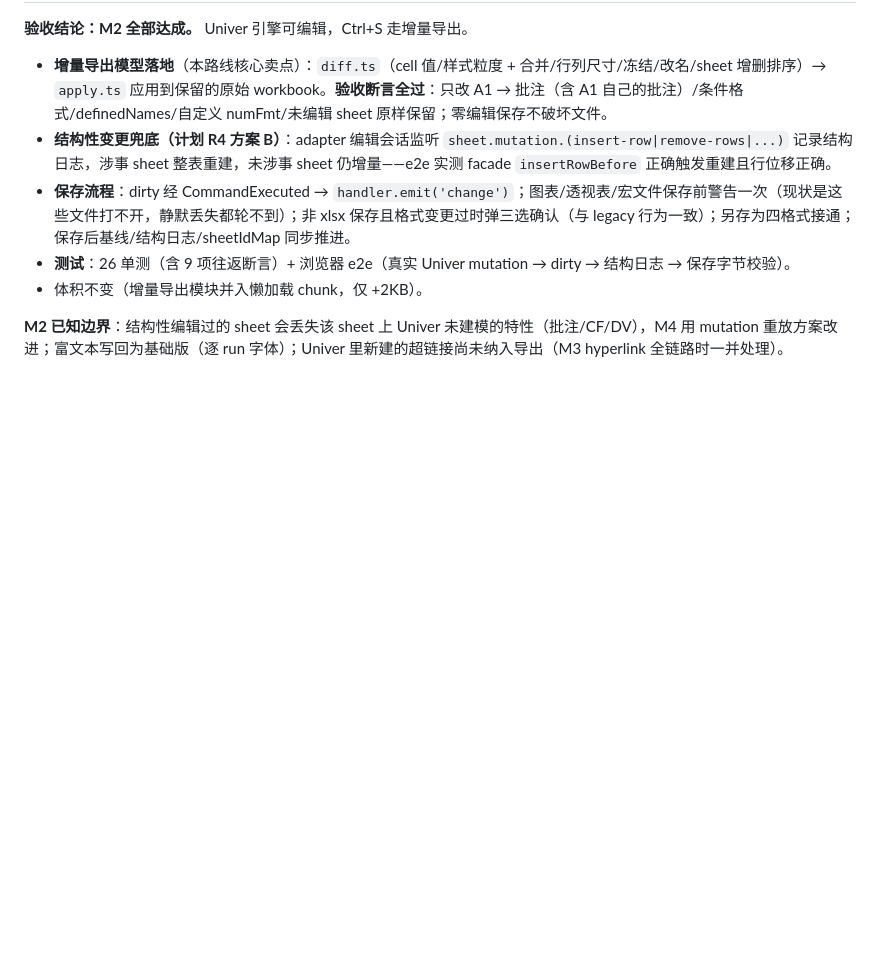
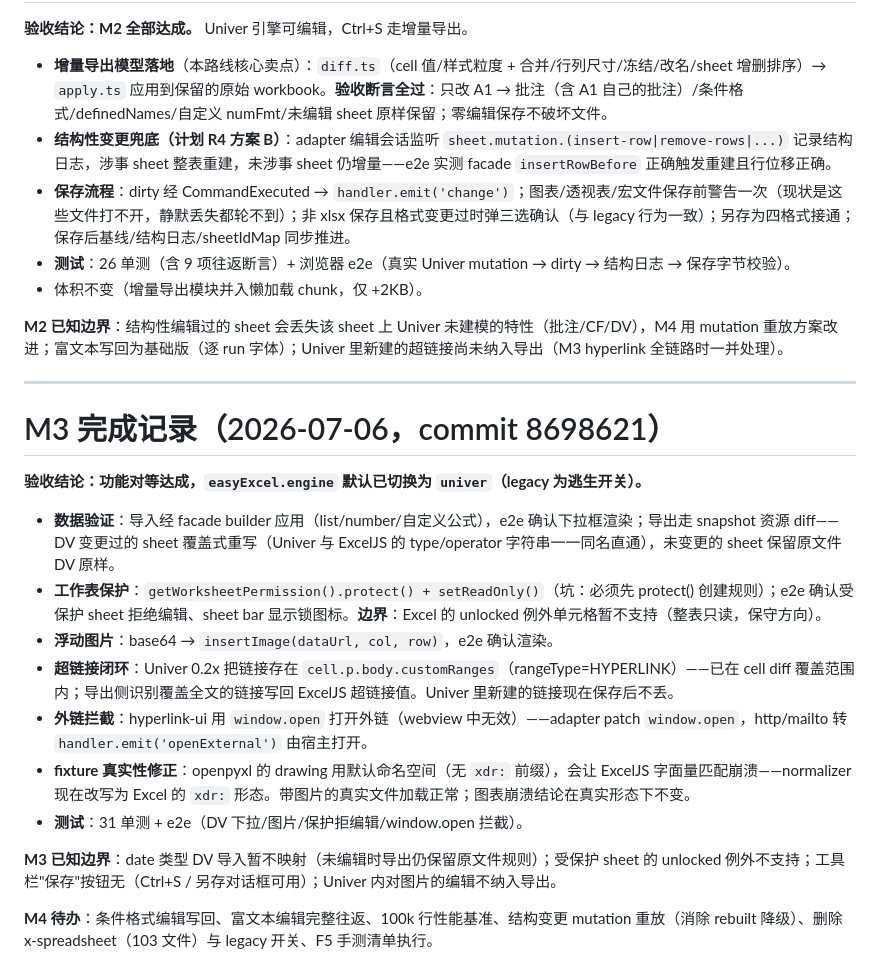
Before and after one commit to cycyeasy1-svg/EasyExcel, a Markdown page: docs/univer-phase0-report.md, the part around the change. Drawn GitHub-style; blank space fills up the shorter version.

Commit message:
docs: record M3 completion
Co-Authored-By: Claude Fable 5 <noreply@anthropic.com>

```diff
--- a/docs/univer-phase0-report.md
+++ b/docs/univer-phase0-report.md
@@ -100,3 +100,21 @@ Gate 通过，建议进入 M1（只读预览）。体积与冷启动在预估区
 - 体积不变（增量导出模块并入懒加载 chunk，仅 +2KB）。
 
 **M2 已知边界**：结构性编辑过的 sheet 会丢失该 sheet 上 Univer 未建模的特性（批注/CF/DV），M4 用 mutation 重放方案改进；富文本写回为基础版（逐 run 字体）；Univer 里新建的超链接尚未纳入导出（M3 hyperlink 全链路时一并处理）。
+
+---
+
+# M3 完成记录（2026-07-06，commit 8698621）
+
+**验收结论：功能对等达成，`easyExcel.engine` 默认已切换为 `univer`（legacy 为逃生开关）。**
+
+- **数据验证**：导入经 facade builder 应用（list/number/自定义公式），e2e 确认下拉框渲染；导出走 snapshot 资源 diff——DV 变更过的 sheet 覆盖式重写（Univer 与 ExcelJS 的 type/operator 字符串一一同名直通），未变更的 sheet 保留原文件 DV 原样。
+- **工作表保护**：`getWorksheetPermission().protect() + setReadOnly()`（坑：必须先 protect() 创建规则）；e2e 确认受保护 sheet 拒绝编辑、sheet bar 显示锁图标。**边界**：Excel 的 unlocked 例外单元格暂不支持（整表只读，保守方向）。
+- **浮动图片**：base64 → `insertImage(dataUrl, col, row)`，e2e 确认渲染。
+- **超链接闭环**：Univer 0.2x 把链接存在 `cell.p.body.customRanges`（rangeType=HYPERLINK）——已在 cell diff 覆盖范围内；导出侧识别覆盖全文的链接写回 ExcelJS 超链接值。Univer 里新建的链接现在保存后不丢。
+- **外链拦截**：hyperlink-ui 用 `window.open` 打开外链（webview 中无效）——adapter patch `window.open`，http/mailto 转 `handler.emit('openExternal')` 由宿主打开。
+- **fixture 真实性修正**：openpyxl 的 drawing 用默认命名空间（无 `xdr:` 前缀），会让 ExcelJS 字面量匹配崩溃——normalizer 现在改写为 Excel 的 `xdr:` 形态。带图片的真实文件加载正常；图表崩溃结论在真实形态下不变。
+- **测试**：31 单测 + e2e（DV 下拉/图片/保护拒编辑/window.open 拦截）。
+
+**M3 已知边界**：date 类型 DV 导入暂不映射（未编辑时导出仍保留原文件规则）；受保护 sheet 的 unlocked 例外不支持；工具栏"保存"按钮无（Ctrl+S / 另存对话框可用）；Univer 内对图片的编辑不纳入导出。
+
+**M4 待办**：条件格式编辑写回、富文本编辑完整往返、100k 行性能基准、结构变更 mutation 重放（消除 rebuilt 降级）、删除 x-spreadsheet（103 文件）与 legacy 开关、F5 手测清单执行。
```
